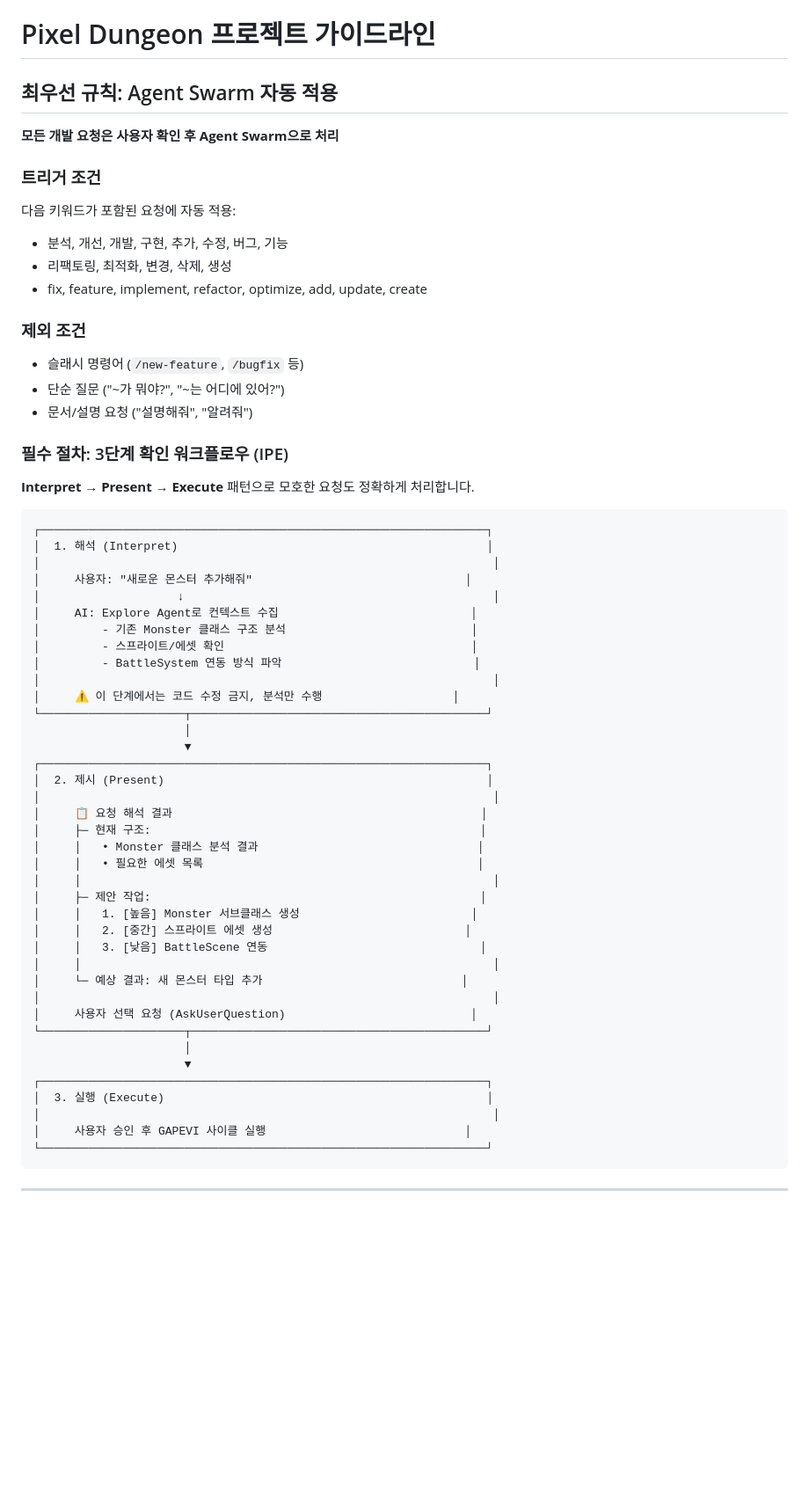
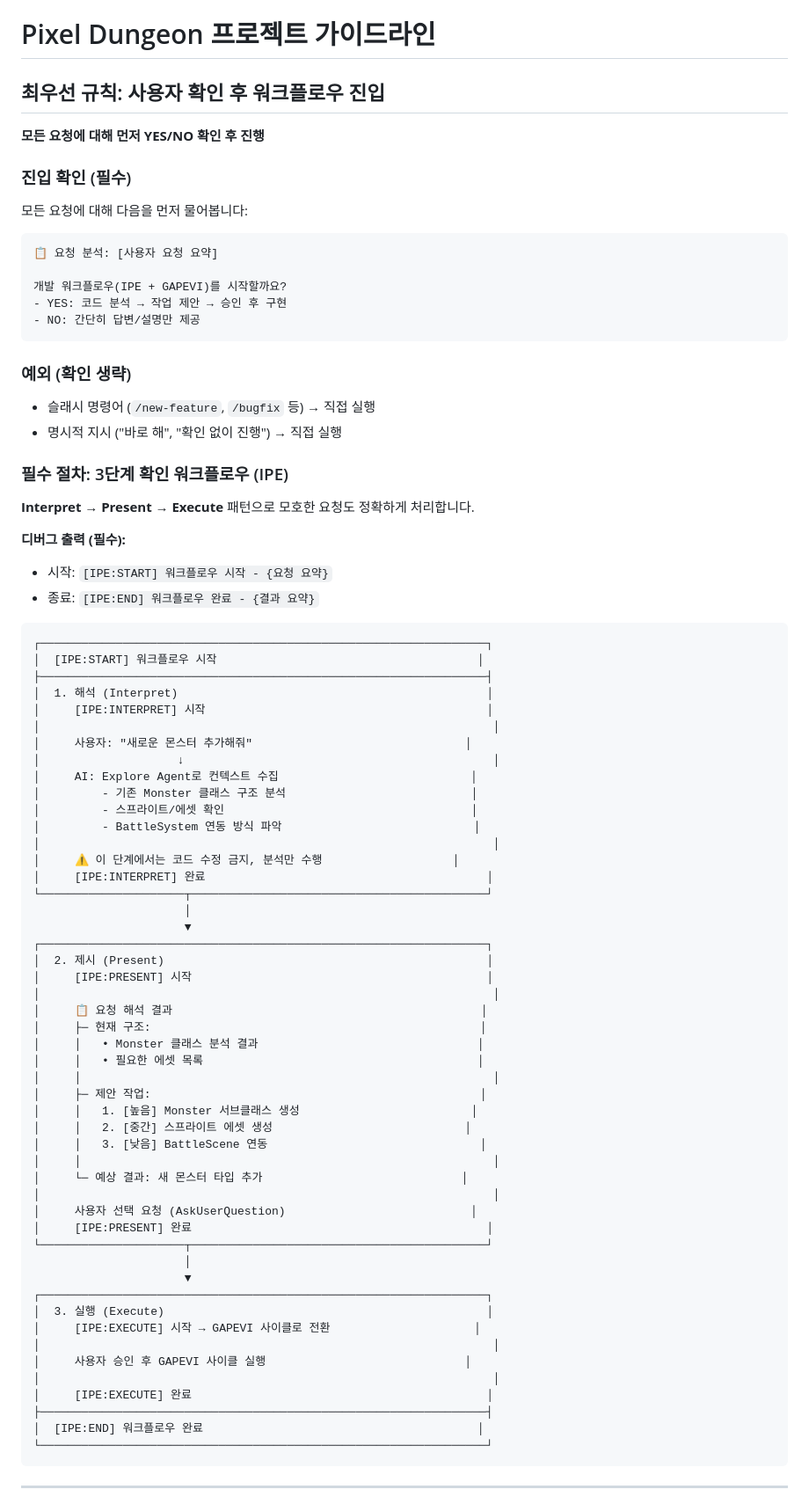
Before and after one commit to shaul1991/pixel-dungeon, a Markdown page: .claude/CLAUDE.md, the part around one of its changes. Shown at 88% size. GitHub-like rendering; blank space fills up the shorter version.

Commit message:
docs: improve Claude workflow with user confirmation and debug markers
- Change from auto-trigger to explicit YES/NO confirmation for workflows
- Add debug output markers for IPE and GAPEVI workflow tracking
- Add project tracking document references (ROADMAP, TODO, CHANGELOG)

Co-Authored-By: Claude Opus 4.5 <noreply@anthropic.com>

````diff
--- a/.claude/CLAUDE.md
+++ b/.claude/CLAUDE.md
@@ -1,29 +1,40 @@
 # Pixel Dungeon 프로젝트 가이드라인
 
-## 최우선 규칙: Agent Swarm 자동 적용
+## 최우선 규칙: 사용자 확인 후 워크플로우 진입
 
-**모든 개발 요청은 사용자 확인 후 Agent Swarm으로 처리**
+**모든 요청에 대해 먼저 YES/NO 확인 후 진행**
 
-### 트리거 조건
+### 진입 확인 (필수)
 
-다음 키워드가 포함된 요청에 자동 적용:
-- 분석, 개선, 개발, 구현, 추가, 수정, 버그, 기능
-- 리팩토링, 최적화, 변경, 삭제, 생성
-- fix, feature, implement, refactor, optimize, add, update, create
+모든 요청에 대해 다음을 먼저 물어봅니다:
 
-### 제외 조건
+```
+📋 요청 분석: [사용자 요청 요약]
 
-- 슬래시 명령어 (`/new-feature`, `/bugfix` 등)
-- 단순 질문 ("~가 뭐야?", "~는 어디에 있어?")
-- 문서/설명 요청 ("설명해줘", "알려줘")
+개발 워크플로우(IPE + GAPEVI)를 시작할까요?
+- YES: 코드 분석 → 작업 제안 → 승인 후 구현
+- NO: 간단히 답변/설명만 제공
+```
+
+### 예외 (확인 생략)
+
+- 슬래시 명령어 (`/new-feature`, `/bugfix` 등) → 직접 실행
+- 명시적 지시 ("바로 해", "확인 없이 진행") → 직접 실행
 
 ### 필수 절차: 3단계 확인 워크플로우 (IPE)
 
 **Interpret → Present → Execute** 패턴으로 모호한 요청도 정확하게 처리합니다.
 
+**디버그 출력 (필수):**
+- 시작: `[IPE:START] 워크플로우 시작 - {요청 요약}`
+- 종료: `[IPE:END] 워크플로우 완료 - {결과 요약}`
+
 ```
 ┌─────────────────────────────────────────────────────────────────┐
+│  [IPE:START] 워크플로우 시작                                      │
+├─────────────────────────────────────────────────────────────────┤
 │  1. 해석 (Interpret)                                             │
+│     [IPE:INTERPRET] 시작                                         │
 │                                                                  │
 │     사용자: "새로운 몬스터 추가해줘"                               │
 │                    ↓                                             │
@@ -33,11 +44,13 @@
 │         - BattleSystem 연동 방식 파악                            │
 │                                                                  │
 │     ⚠️ 이 단계에서는 코드 수정 금지, 분석만 수행                   │
+│     [IPE:INTERPRET] 완료                                         │
 └─────────────────────┬───────────────────────────────────────────┘
                       │
                       ▼
 ┌─────────────────────────────────────────────────────────────────┐
 │  2. 제시 (Present)                                               │
+│     [IPE:PRESENT] 시작                                           │
 │                                                                  │
 │     📋 요청 해석 결과                                             │
 │     ├─ 현재 구조:                                                │
@@ -52,13 +65,19 @@
 │     └─ 예상 결과: 새 몬스터 타입 추가                             │
 │                                                                  │
 │     사용자 선택 요청 (AskUserQuestion)                           │
+│     [IPE:PRESENT] 완료                                           │
 └─────────────────────┬───────────────────────────────────────────┘
                       │
                       ▼
 ┌─────────────────────────────────────────────────────────────────┐
 │  3. 실행 (Execute)                                               │
+│     [IPE:EXECUTE] 시작 → GAPEVI 사이클로 전환                     │
 │                                                                  │
 │     사용자 승인 후 GAPEVI 사이클 실행                             │
+│                                                                  │
+│     [IPE:EXECUTE] 완료                                           │
+├─────────────────────────────────────────────────────────────────┤
+│  [IPE:END] 워크플로우 완료                                        │
 └─────────────────────────────────────────────────────────────────┘
 ```
 
````
Also changed, not shown: other parts of .claude/CLAUDE.md (+29 -0 lines).
